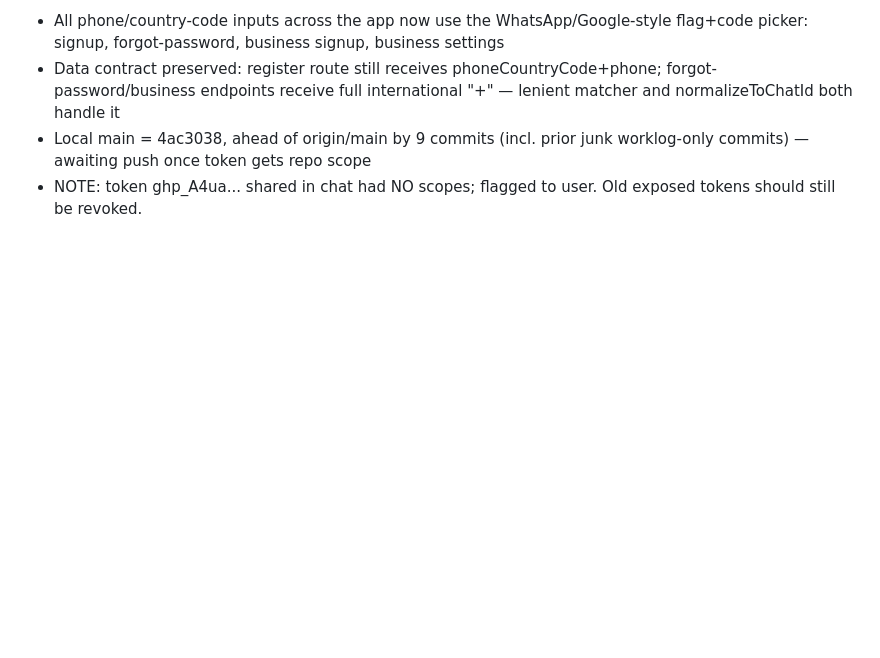
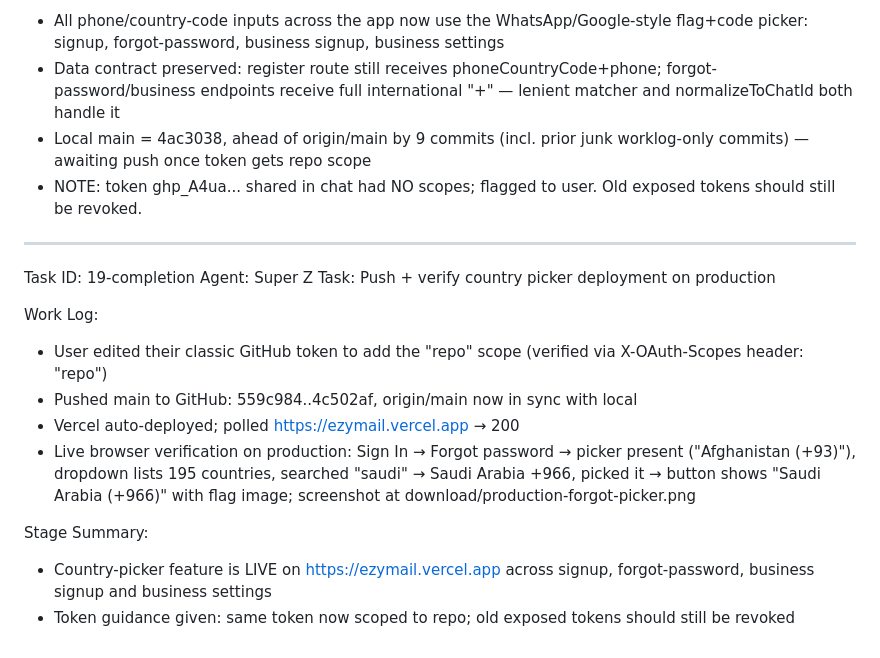
Before and after one commit to hijraxcommunity/ezymail, a Markdown page: worklog.md, the part around the change. GitHub-like rendering; blank space fills up the shorter version.

Commit message:
docs: worklog — country picker deployment verified

```diff
--- a/worklog.md
+++ b/worklog.md
@@ -617,3 +617,18 @@ Stage Summary:
 - Data contract preserved: register route still receives phoneCountryCode+phone; forgot-password/business endpoints receive full international "+<dial><national>" — lenient matcher and normalizeToChatId both handle it
 - Local main = 4ac3038, ahead of origin/main by 9 commits (incl. prior junk worklog-only commits) — awaiting push once token gets repo scope
 - NOTE: token ghp_A4ua... shared in chat had NO scopes; flagged to user. Old exposed tokens should still be revoked.
+
+---
+Task ID: 19-completion
+Agent: Super Z
+Task: Push + verify country picker deployment on production
+
+Work Log:
+- User edited their classic GitHub token to add the "repo" scope (verified via X-OAuth-Scopes header: "repo")
+- Pushed main to GitHub: 559c984..4c502af, origin/main now in sync with local
+- Vercel auto-deployed; polled https://ezymail.vercel.app → 200
+- Live browser verification on production: Sign In → Forgot password → picker present ("Afghanistan (+93)"), dropdown lists 195 countries, searched "saudi" → Saudi Arabia +966, picked it → button shows "Saudi Arabia (+966)" with flag image; screenshot at download/production-forgot-picker.png
+
+Stage Summary:
+- Country-picker feature is LIVE on https://ezymail.vercel.app across signup, forgot-password, business signup and business settings
+- Token guidance given: same token now scoped to repo; old exposed tokens should still be revoked
```
